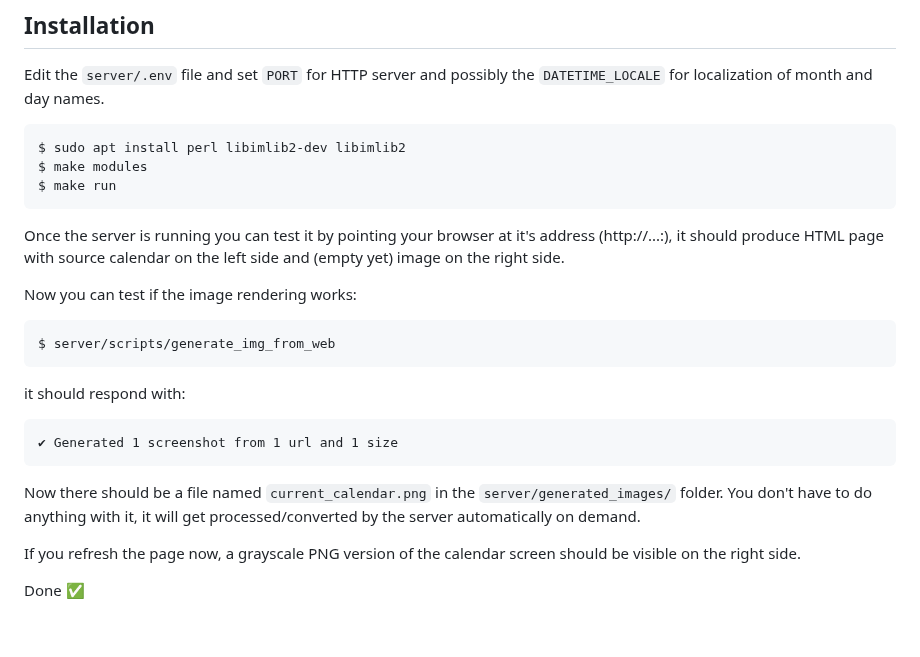
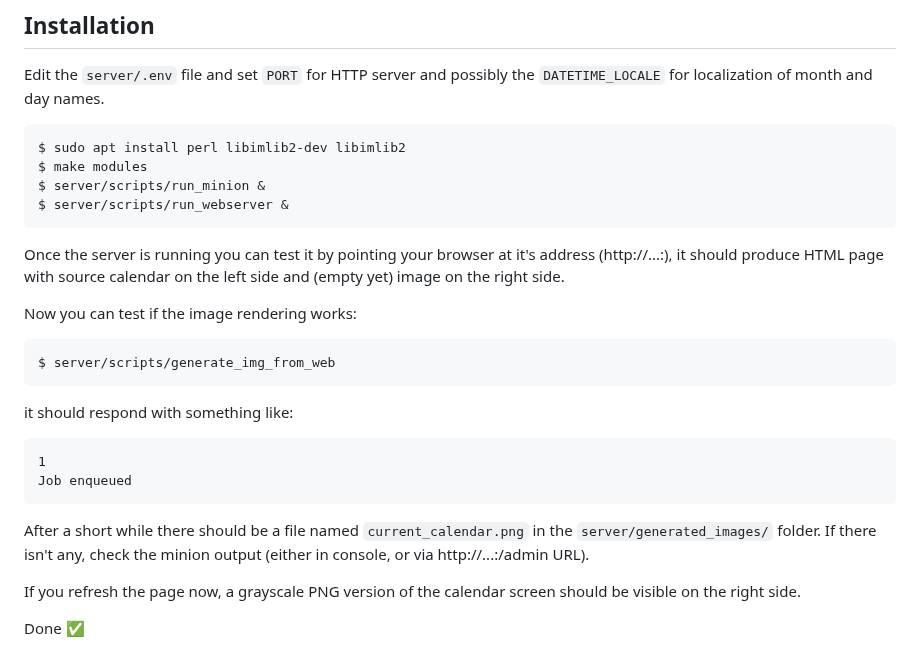
Before and after one commit to misch2/eink-portal-calendar, a Markdown page: README.md, the part around the change. Rendered like a GitHub page; blank space fills up the shorter version.

Commit message:
update readme for minions

````diff
--- a/README.md
+++ b/README.md
@@ -41,7 +41,8 @@ Edit the `server/.env` file and set `PORT` for HTTP server and possibly the `DAT
 ```
 $ sudo apt install perl libimlib2-dev libimlib2
 $ make modules
-$ make run
+$ server/scripts/run_minion &
+$ server/scripts/run_webserver &
 ```
 
 Once the server is running you can test it by pointing your browser at it's address (http://...:<PORT>), it should produce HTML page with source calendar on the left side and (empty yet) image on the right side.
@@ -52,13 +53,14 @@ Now you can test if the image rendering works:
 $ server/scripts/generate_img_from_web
 ```
 
-it should respond with:
+it should respond with something like:
 
 ```
-✔ Generated 1 screenshot from 1 url and 1 size
+1
+Job enqueued
 ```
 
-Now there should be a file named `current_calendar.png` in the `server/generated_images/` folder. You don't have to do anything with it, it will get processed/converted by the server automatically on demand.
+After a short while there should be a file named `current_calendar.png` in the `server/generated_images/` folder. If there isn't any, check the minion output (either in console, or via http://...:<PORT>/admin URL).
 
 If you refresh the page now, a grayscale PNG version of the calendar screen should be visible on the right side.
 
````
